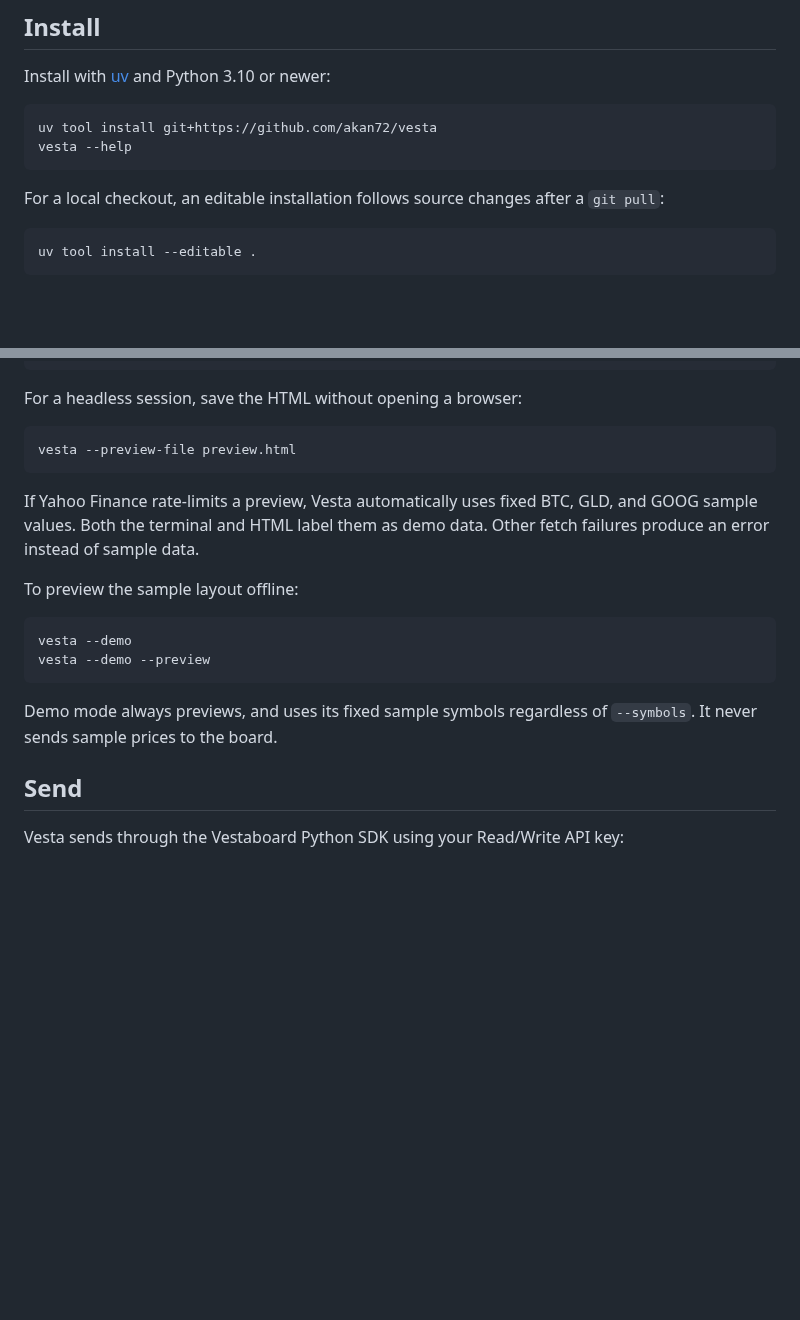
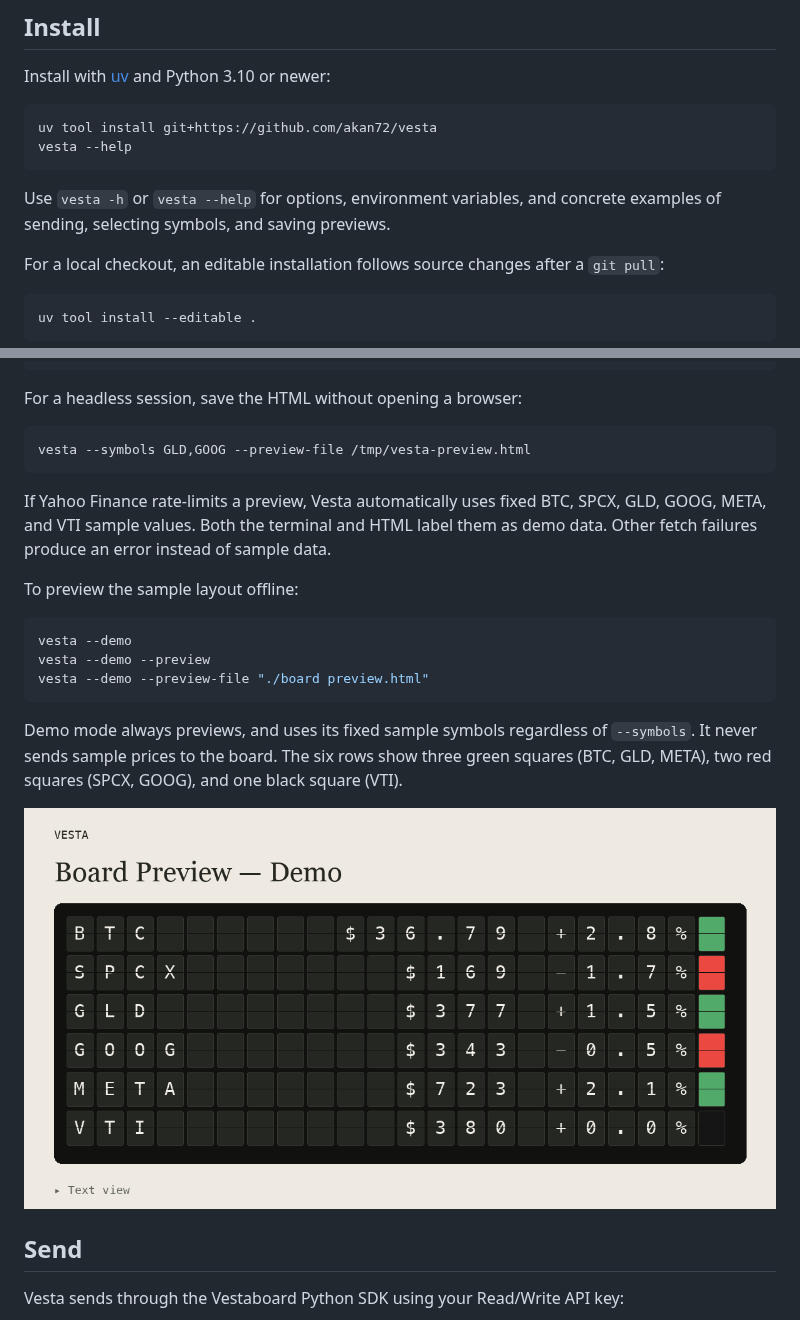
Before and after one commit to akan72/vesta, a Markdown page: README.md, 2 parts joined by grey strips. Drawn GitHub-style; pictures changed too: docs/demo-preview.png (added); blank space fills up the shorter version.

Commit message:
Improve CLI help and fill the demo board with six instruments

````diff
--- a/README.md
+++ b/README.md
@@ -12,6 +12,9 @@ Install with [uv](https://docs.astral.sh/uv/guides/tools/) and Python 3.10 or ne
 uv tool install git+https://github.com/akan72/vesta
 vesta --help
 ```
+
+Use `vesta -h` or `vesta --help` for options, environment variables, and concrete
+examples of sending, selecting symbols, and saving previews.
 
 For a local checkout, an editable installation follows source changes after a
 `git pull`:
@@ -40,22 +43,27 @@ vesta --preview
 For a headless session, save the HTML without opening a browser:
 
 ```bash
-vesta --preview-file preview.html
+vesta --symbols GLD,GOOG --preview-file /tmp/vesta-preview.html
 ```
 
-If Yahoo Finance rate-limits a preview, Vesta automatically uses fixed BTC, GLD,
-and GOOG sample values. Both the terminal and HTML label them as demo data. Other
-fetch failures produce an error instead of sample data.
+If Yahoo Finance rate-limits a preview, Vesta automatically uses fixed BTC, SPCX,
+GLD, GOOG, META, and VTI sample values. Both the terminal and HTML label them as
+demo data. Other fetch failures produce an error instead of sample data.
 
 To preview the sample layout offline:
 
 ```bash
 vesta --demo
 vesta --demo --preview
+vesta --demo --preview-file "./board preview.html"
 ```
 
 Demo mode always previews, and uses its fixed sample symbols regardless of
 `--symbols`. It never sends sample prices to the board.
+The six rows show three green squares (BTC, GLD, META), two red squares (SPCX,
+GOOG), and one black square (VTI).
+
+![Six-instrument demo board](docs/demo-preview.png)
 
 ## Send
 
````
Also changed, not shown: 1 other file.
